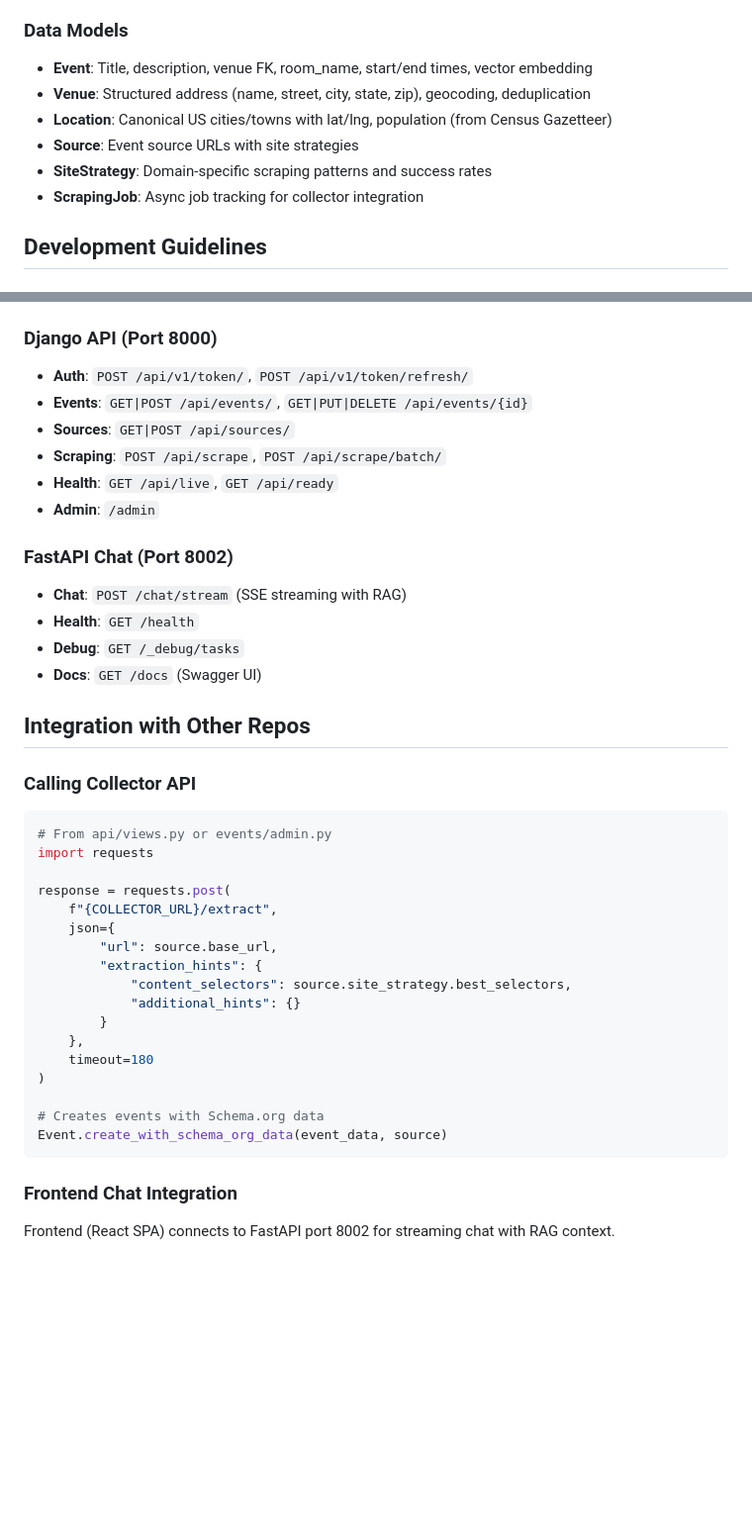
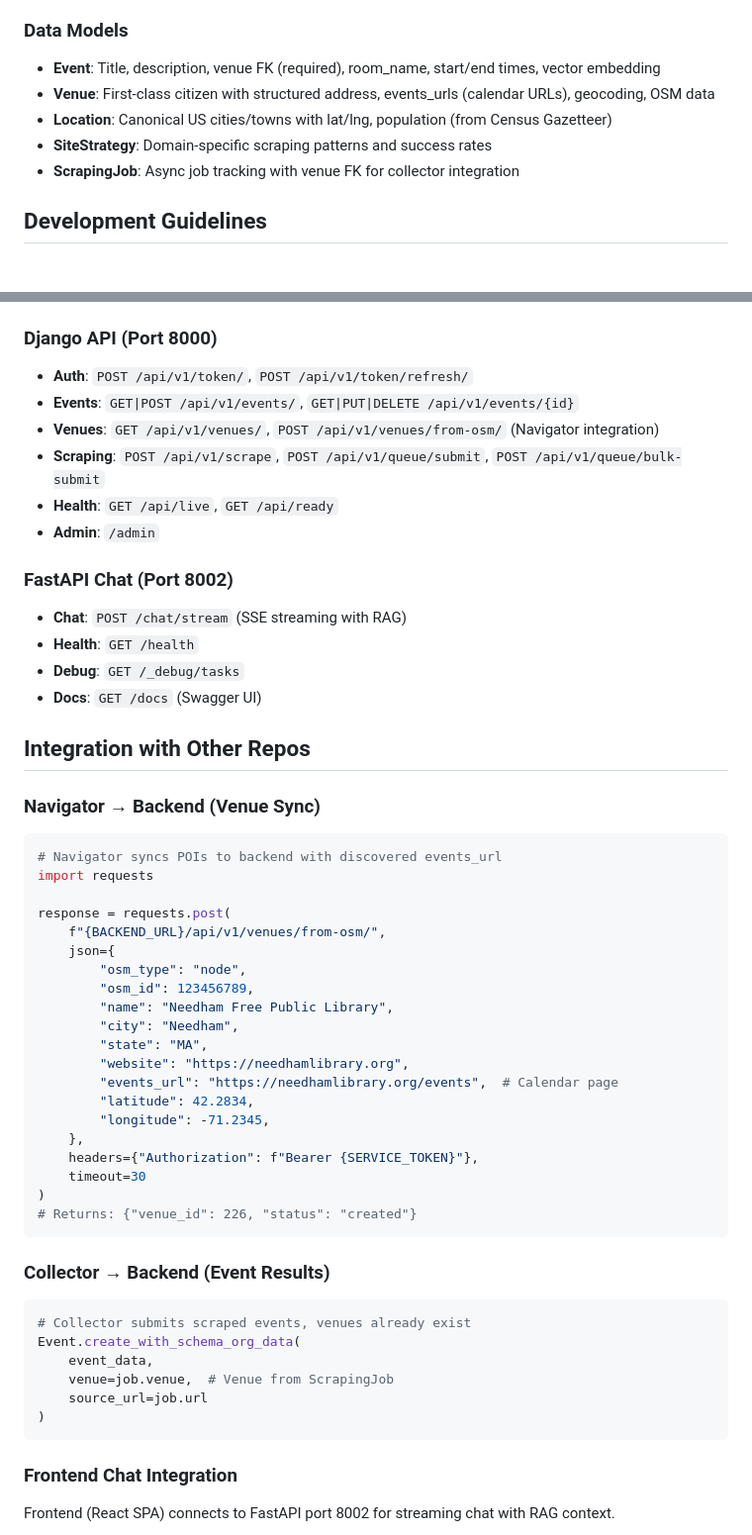
Before and after one commit to SuperSchedules/superschedules, a Markdown page: CLAUDE.md, 2 parts joined by grey strips. Shown at 99% size. Rendered like a GitHub page; blank space fills up the shorter version.

Commit message:
docs: add wins section and update CLAUDE.md for venue-first architecture
- Add "Wins So Far" section highlighting major milestones
- Add appreciation note for collaborative development
- Update Data Models section (Source removed)
- Update API endpoints (venues/from-osm, no more /sources)
- Update integration examples for Navigator → Backend flow

Co-Authored-By: Claude Opus 4.5 <noreply@anthropic.com>

````diff
--- a/CLAUDE.md
+++ b/CLAUDE.md
@@ -50,12 +71,11 @@ This is the **main backend repository** in a 5-repo system:
 - **Admin**: Grappelli interface
 
 ### Data Models
-- **Event**: Title, description, venue FK, room_name, start/end times, vector embedding
-- **Venue**: Structured address (name, street, city, state, zip), geocoding, deduplication
+- **Event**: Title, description, venue FK (required), room_name, start/end times, vector embedding
+- **Venue**: First-class citizen with structured address, events_urls (calendar URLs), geocoding, OSM data
 - **Location**: Canonical US cities/towns with lat/lng, population (from Census Gazetteer)
-- **Source**: Event source URLs with site strategies
 - **SiteStrategy**: Domain-specific scraping patterns and success rates
-- **ScrapingJob**: Async job tracking for collector integration
+- **ScrapingJob**: Async job tracking with venue FK for collector integration
 
 ## Development Guidelines
 
@@ -379,9 +399,9 @@ source .venv/bin/activate && DJANGO_SETTINGS_MODULE=config.test_settings pytest
 
 ### Django API (Port 8000)
 - **Auth**: `POST /api/v1/token/`, `POST /api/v1/token/refresh/`
-- **Events**: `GET|POST /api/events/`, `GET|PUT|DELETE /api/events/{id}`
-- **Sources**: `GET|POST /api/sources/`
-- **Scraping**: `POST /api/scrape`, `POST /api/scrape/batch/`
+- **Events**: `GET|POST /api/v1/events/`, `GET|PUT|DELETE /api/v1/events/{id}`
+- **Venues**: `GET /api/v1/venues/`, `POST /api/v1/venues/from-osm/` (Navigator integration)
+- **Scraping**: `POST /api/v1/scrape`, `POST /api/v1/queue/submit`, `POST /api/v1/queue/bulk-submit`
 - **Health**: `GET /api/live`, `GET /api/ready`
 - **Admin**: `/admin`
 
@@ -393,25 +413,38 @@ source .venv/bin/activate && DJANGO_SETTINGS_MODULE=config.test_settings pytest
 
 ## Integration with Other Repos
 
-### Calling Collector API
+### Navigator → Backend (Venue Sync)
 ```python
-# From api/views.py or events/admin.py
+# Navigator syncs POIs to backend with discovered events_url
 import requests
 
 response = requests.post(
-    f"{COLLECTOR_URL}/extract",
+    f"{BACKEND_URL}/api/v1/venues/from-osm/",
     json={
-        "url": source.base_url,
-        "extraction_hints": {
-            "content_selectors": source.site_strategy.best_selectors,
-            "additional_hints": {}
-        }
+        "osm_type": "node",
+        "osm_id": 123456789,
+        "name": "Needham Free Public Library",
+        "city": "Needham",
+        "state": "MA",
+        "website": "https://needhamlibrary.org",
+        "events_url": "https://needhamlibrary.org/events",  # Calendar page
+        "latitude": 42.2834,
+        "longitude": -71.2345,
     },
-    timeout=180
+    headers={"Authorization": f"Bearer {SERVICE_TOKEN}"},
+    timeout=30
 )
+# Returns: {"venue_id": 226, "status": "created"}
+```
 
-# Creates events with Schema.org data
-Event.create_with_schema_org_data(event_data, source)
+### Collector → Backend (Event Results)
+```python
+# Collector submits scraped events, venues already exist
+Event.create_with_schema_org_data(
+    event_data,
+    venue=job.venue,  # Venue from ScrapingJob
+    source_url=job.url
+)
 ```
 
 ### Frontend Chat Integration
````
Also changed, not shown: other parts of CLAUDE.md (+22 -1 lines).
